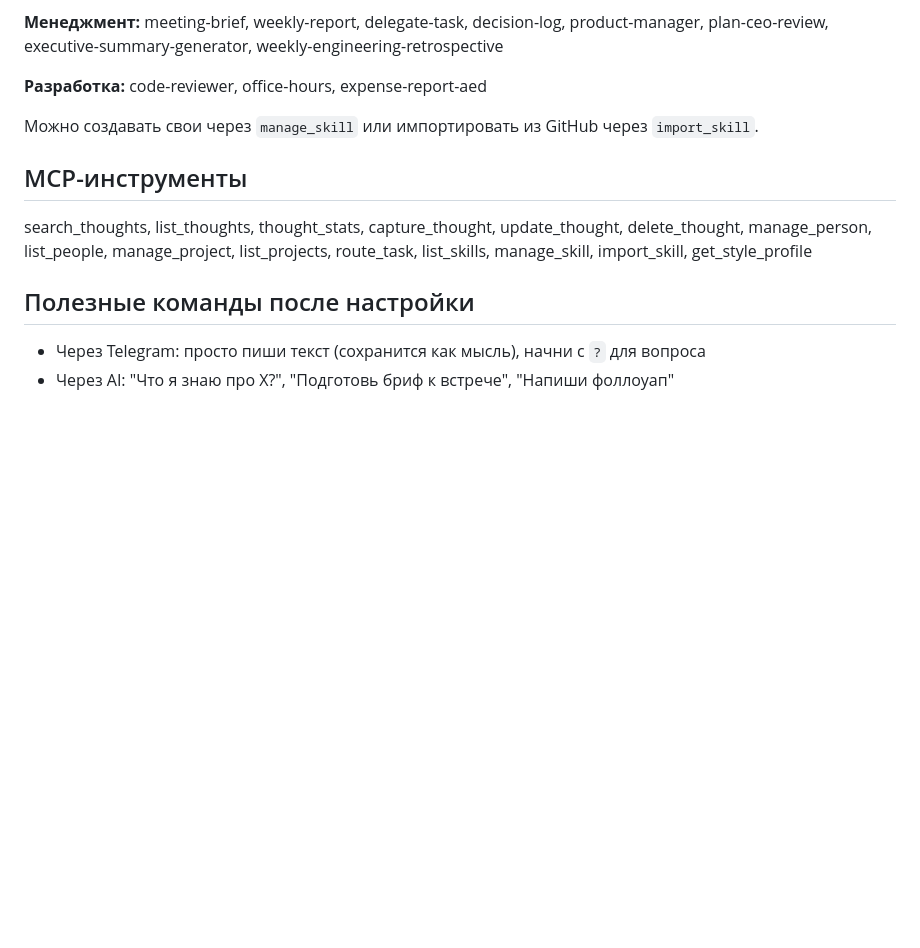
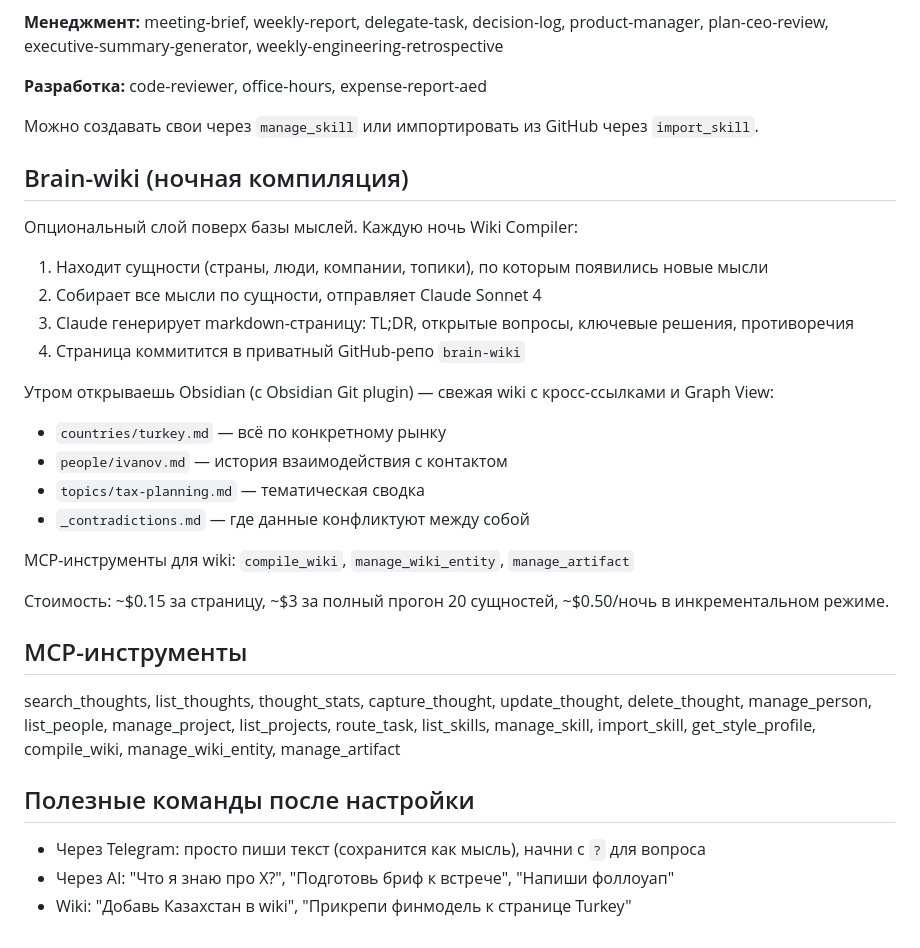
Before and after one commit to izomba-lang/open-brain-overview, a Markdown page: ONBOARDING.md, the part around the change. GitHub-like rendering; blank space fills up the shorter version.

Commit message:
Add brain-wiki section to ONBOARDING.md
Co-Authored-By: Claude Opus 4.6 <noreply@anthropic.com>

```diff
--- a/ONBOARDING.md
+++ b/ONBOARDING.md
@@ -56,11 +56,31 @@ OpenRouter API (embeddings + LLM)
 
 Можно создавать свои через `manage_skill` или импортировать из GitHub через `import_skill`.
 
+## Brain-wiki (ночная компиляция)
+
+Опциональный слой поверх базы мыслей. Каждую ночь Wiki Compiler:
+
+1. Находит сущности (страны, люди, компании, топики), по которым появились новые мысли
+2. Собирает все мысли по сущности, отправляет Claude Sonnet 4
+3. Claude генерирует markdown-страницу: TL;DR, открытые вопросы, ключевые решения, противоречия
+4. Страница коммитится в приватный GitHub-репо `brain-wiki`
+
+Утром открываешь Obsidian (с Obsidian Git plugin) — свежая wiki с кросс-ссылками и Graph View:
+- `countries/turkey.md` — всё по конкретному рынку
+- `people/ivanov.md` — история взаимодействия с контактом
+- `topics/tax-planning.md` — тематическая сводка
+- `_contradictions.md` — где данные конфликтуют между собой
+
+MCP-инструменты для wiki: `compile_wiki`, `manage_wiki_entity`, `manage_artifact`
+
+Стоимость: ~$0.15 за страницу, ~$3 за полный прогон 20 сущностей, ~$0.50/ночь в инкрементальном режиме.
+
 ## MCP-инструменты
 
-search_thoughts, list_thoughts, thought_stats, capture_thought, update_thought, delete_thought, manage_person, list_people, manage_project, list_projects, route_task, list_skills, manage_skill, import_skill, get_style_profile
+search_thoughts, list_thoughts, thought_stats, capture_thought, update_thought, delete_thought, manage_person, list_people, manage_project, list_projects, route_task, list_skills, manage_skill, import_skill, get_style_profile, compile_wiki, manage_wiki_entity, manage_artifact
 
 ## Полезные команды после настройки
 
 - Через Telegram: просто пиши текст (сохранится как мысль), начни с `?` для вопроса
 - Через AI: "Что я знаю про X?", "Подготовь бриф к встрече", "Напиши фоллоуап"
+- Wiki: "Добавь Казахстан в wiki", "Прикрепи финмодель к странице Turkey"
```
